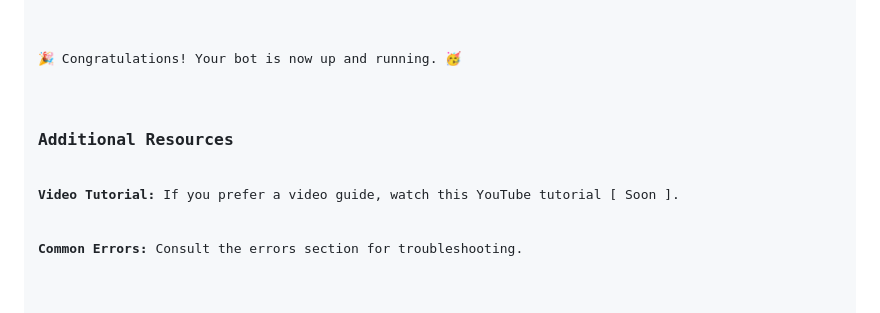
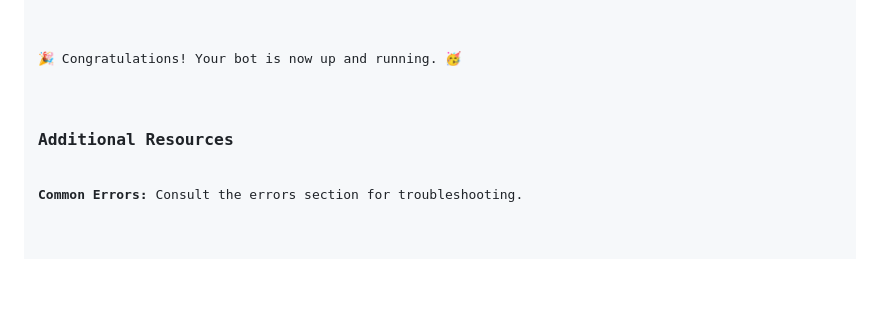
Before and after one commit to Sentinel-Developement/Vanguard-Bot, a Markdown page: README.md, the part around the change. Rendered like a GitHub page; blank space fills up the shorter version.

Commit message:
Remove video tutorial reference from README
Removed the mention of a video tutorial from the README.

```diff
--- a/README.md
+++ b/README.md
@@ -96,7 +96,6 @@ node index.js
 <p>🎉 Congratulations! Your bot is now up and running. 🥳</p>
 
 <h3>Additional Resources</h3>
-<p><strong>Video Tutorial:</strong> If you prefer a video guide, watch this YouTube tutorial [ Soon ].</p>
 <p><strong>Common Errors:</strong> Consult the errors section for troubleshooting.</p>
 
 <h3>Useful Files</h3>
```
